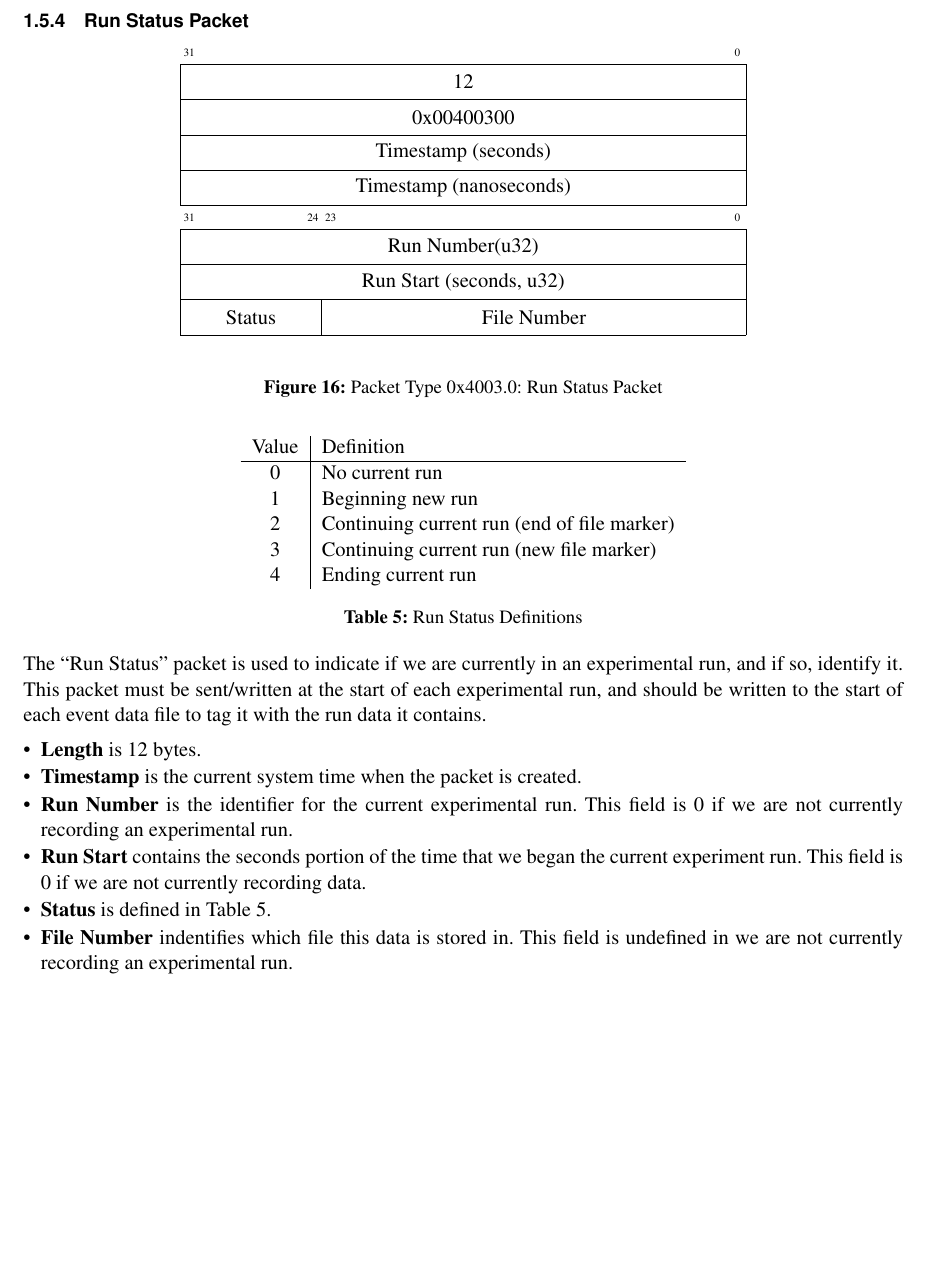
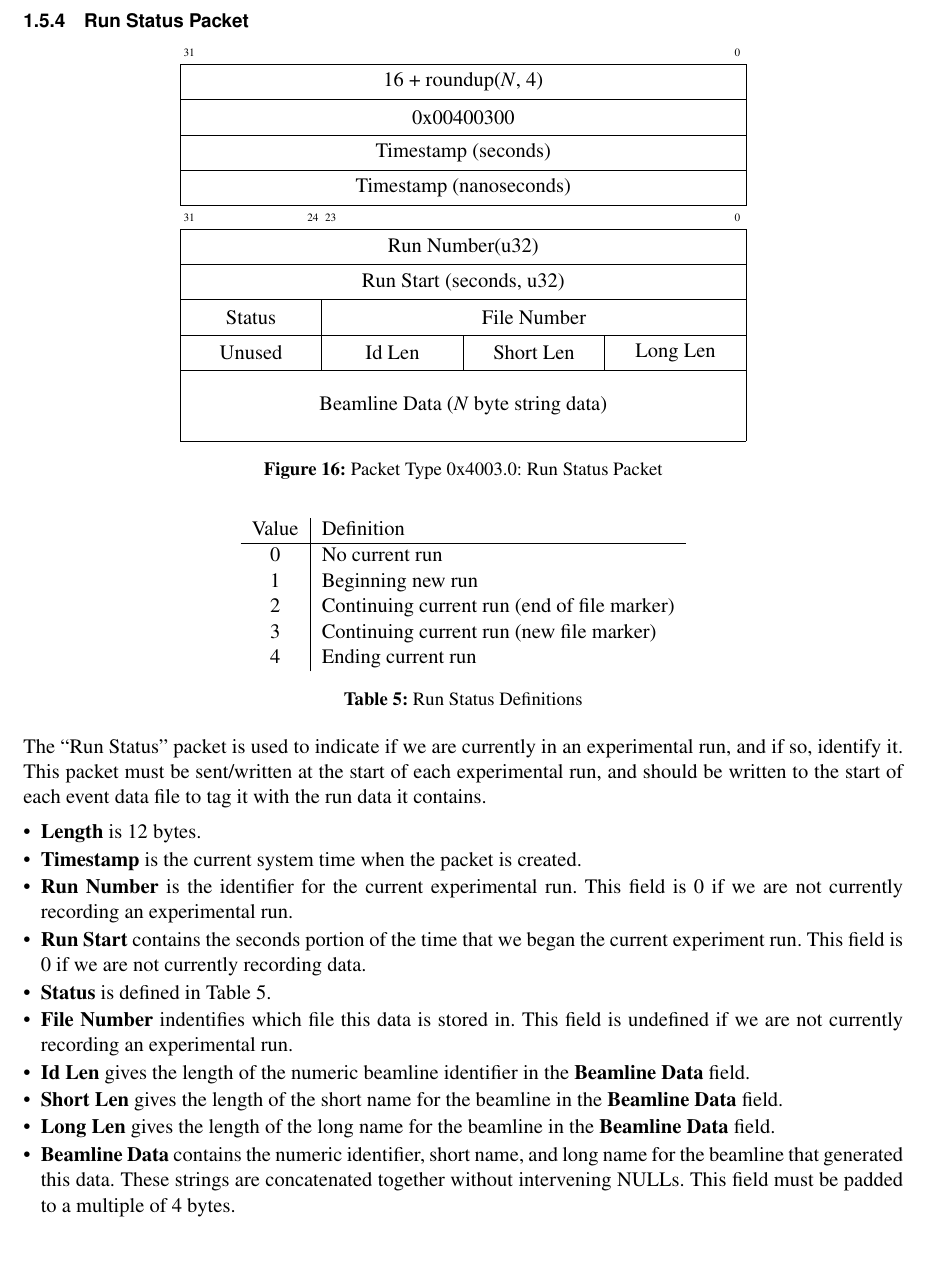
Before and after one commit to ADARA-Neutrons/adara, a LaTeX document (1_Network_Protocol/standalone.tex, which reads 1_Network_Protocol/component.tex): part of page 17 of 31 before the commit and part of page 17 of 32 after it, cut so that both start at the same text, the shorter picture padded with empty space. Compiled offline with pdfLaTeX; a LaTeX package or settings file that is missing is left out.

Commit message:
Add beamline information to Run Status packets
Live viewing needs to know which beamline generated this data, but will
not receive a Run Information packet if we are not currently recording
and experiment run; add the needed data to the run status packet so all
files get tagged with it.

```diff
--- a/1_Network_Protocol/component.tex
+++ b/1_Network_Protocol/component.tex
@@ -933,7 +933,7 @@ pad the total packet length to a multiple of 4 bytes.
   \centering
   \begin{bytefield}{32}
     \bitheader{31,0} \\
-    \wordbox{1}{12} \\
+    \wordbox{1}{16 + roundup($N$, 4)} \\
     \wordbox{1}{0x00400300} \\
     \wordbox{1}{Timestamp (seconds)} \\
     \wordbox{1}{Timestamp (nanoseconds)} \\
@@ -943,6 +943,11 @@ pad the total packet length to a multiple of 4 bytes.
     \wordbox{1}{Run Start (seconds, u32)} \\
     \bitbox{8}{Status} &
     \bitbox{24}{File Number} \\
+    \bitbox{8}{Unused} &
+    \bitbox{8}{Id Len} &
+    \bitbox{8}{Short Len} &
+    \bitbox{8}{Long Len} \\
+    \wordbox{2}{Beamline Data ($N$ byte string data)}
   \end{bytefield}
   \caption{Packet Type 0x4003.0: Run Status Packet}
   \label{fig:protocol_packet_status}
@@ -979,7 +984,17 @@ the current experiment run. This field is 0 if we are not currently recording
 data.
 \item{\bf Status} is defined in Table~\ref{table:protocol_run_status_values}.
 \item{\bf File Number} indentifies which file this data is stored in. This
-field is undefined in we are not currently recording an experimental run.
+field is undefined if we are not currently recording an experimental run.
+\item{\bf Id Len} gives the length of the numeric beamline identifier in the
+{\bf Beamline Data} field.
+\item{\bf Short Len} gives the length of the short name for the beamline in the
+{\bf Beamline Data} field.
+\item{\bf Long Len} gives the length of the long name for the beamline in the
+{\bf Beamline Data} field.
+\item{\bf Beamline Data} contains the numeric identifier, short name, and long
+name for the beamline that generated this data. These strings are concatenated
+together without intervening NULLs. This field must be padded to a multiple of
+4 bytes.
 \end{itemize}
 
 The Stream Management Service breaks experimental recordings into multiple
```
